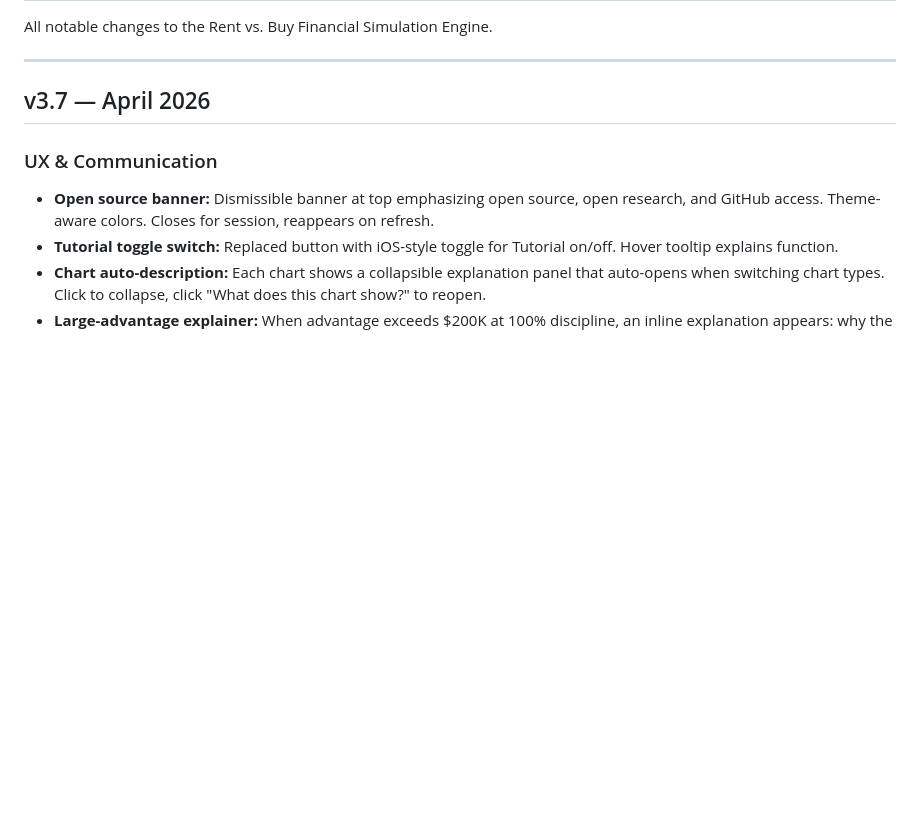
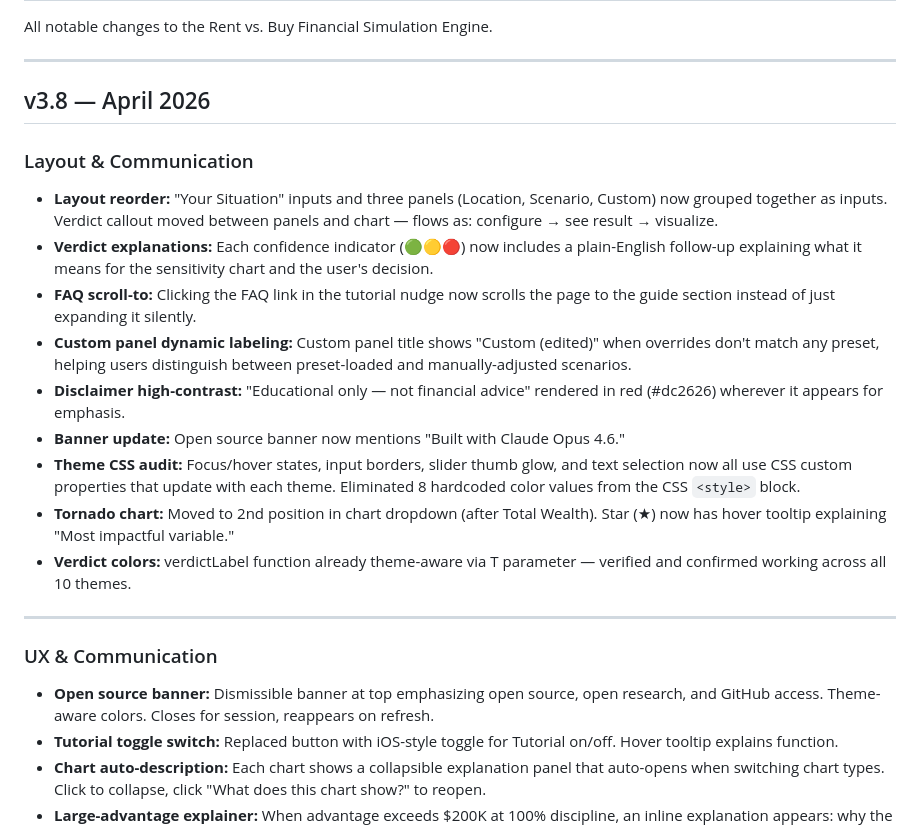
Before and after one commit to allancomeau/rent-vs-buy, a Markdown page: CHANGELOG.md, the part around the change. Drawn GitHub-style; blank space fills up the shorter version.

```diff
--- a/CHANGELOG.md
+++ b/CHANGELOG.md
@@ -4,7 +4,21 @@ All notable changes to the Rent vs. Buy Financial Simulation Engine.
 
 ---
 
-## v3.7 — April 2026
+## v3.8 — April 2026
+
+### Layout & Communication
+- **Layout reorder:** "Your Situation" inputs and three panels (Location, Scenario, Custom) now grouped together as inputs. Verdict callout moved between panels and chart — flows as: configure → see result → visualize.
+- **Verdict explanations:** Each confidence indicator (🟢🟡🔴) now includes a plain-English follow-up explaining what it means for the sensitivity chart and the user's decision.
+- **FAQ scroll-to:** Clicking the FAQ link in the tutorial nudge now scrolls the page to the guide section instead of just expanding it silently.
+- **Custom panel dynamic labeling:** Custom panel title shows "Custom (edited)" when overrides don't match any preset, helping users distinguish between preset-loaded and manually-adjusted scenarios.
+- **Disclaimer high-contrast:** "Educational only — not financial advice" rendered in red (#dc2626) wherever it appears for emphasis.
+- **Banner update:** Open source banner now mentions "Built with Claude Opus 4.6."
+- **Theme CSS audit:** Focus/hover states, input borders, slider thumb glow, and text selection now all use CSS custom properties that update with each theme. Eliminated 8 hardcoded color values from the CSS `<style>` block.
+- **Tornado chart:** Moved to 2nd position in chart dropdown (after Total Wealth). Star (★) now has hover tooltip explaining "Most impactful variable."
+- **Verdict colors:** verdictLabel function already theme-aware via T parameter — verified and confirmed working across all 10 themes.
+
+---
+
 
 ### UX & Communication
 - **Open source banner:** Dismissible banner at top emphasizing open source, open research, and GitHub access. Theme-aware colors. Closes for session, reappears on refresh.
```
